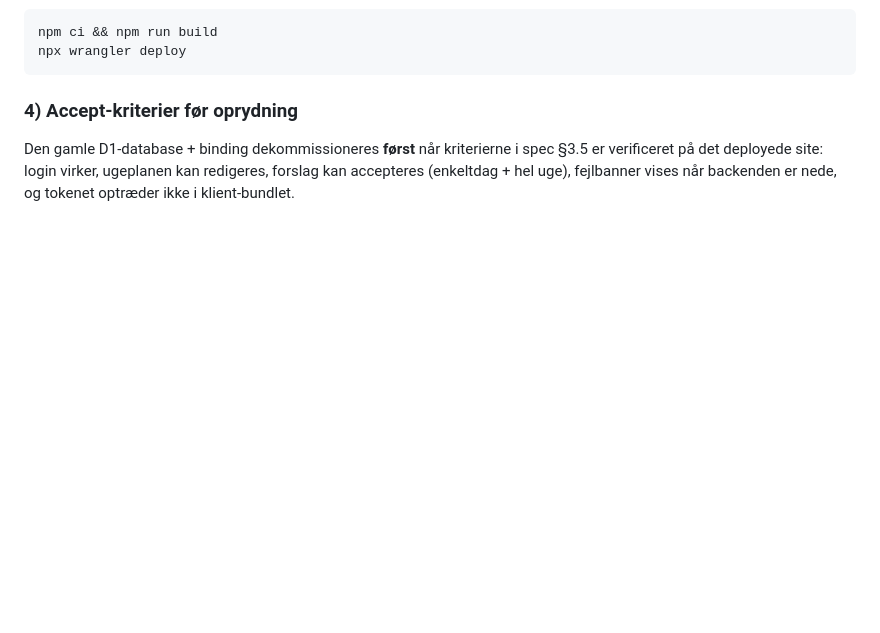
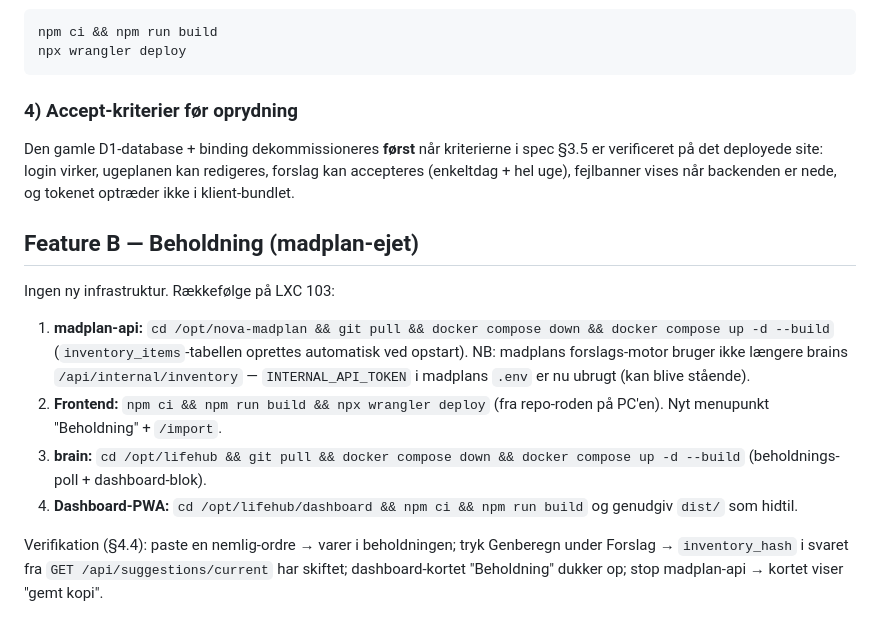
Before and after one commit to MikeyAndersen/nova-madplan, a Markdown page: docs/DEPLOY.md, the part around the change. Rendered like a GitHub page; blank space fills up the shorter version.

Commit message:
Feature B: DEPLOY-guide + slutverifikation
Co-Authored-By: Claude Fable 5 <noreply@anthropic.com>

```diff
--- a/docs/DEPLOY.md
+++ b/docs/DEPLOY.md
@@ -174,3 +174,23 @@ Den gamle D1-database + binding dekommissioneres **først** når kriterierne i
 spec §3.5 er verificeret på det deployede site: login virker, ugeplanen kan
 redigeres, forslag kan accepteres (enkeltdag + hel uge), fejlbanner vises når
 backenden er nede, og tokenet optræder ikke i klient-bundlet.
+
+## Feature B — Beholdning (madplan-ejet)
+
+Ingen ny infrastruktur. Rækkefølge på LXC 103:
+
+1. **madplan-api:** `cd /opt/nova-madplan && git pull && docker compose down && docker compose up -d --build`
+   (`inventory_items`-tabellen oprettes automatisk ved opstart). NB: madplans
+   forslags-motor bruger ikke længere brains `/api/internal/inventory` —
+   `INTERNAL_API_TOKEN` i madplans `.env` er nu ubrugt (kan blive stående).
+2. **Frontend:** `npm ci && npm run build && npx wrangler deploy` (fra repo-roden
+   på PC'en). Nyt menupunkt "Beholdning" + `/import`.
+3. **brain:** `cd /opt/lifehub && git pull && docker compose down && docker compose up -d --build`
+   (beholdnings-poll + dashboard-blok).
+4. **Dashboard-PWA:** `cd /opt/lifehub/dashboard && npm ci && npm run build` og
+   genudgiv `dist/` som hidtil.
+
+Verifikation (§4.4): paste en nemlig-ordre → varer i beholdningen; tryk
+Genberegn under Forslag → `inventory_hash` i svaret fra
+`GET /api/suggestions/current` har skiftet; dashboard-kortet "Beholdning"
+dukker op; stop madplan-api → kortet viser "gemt kopi".
```
